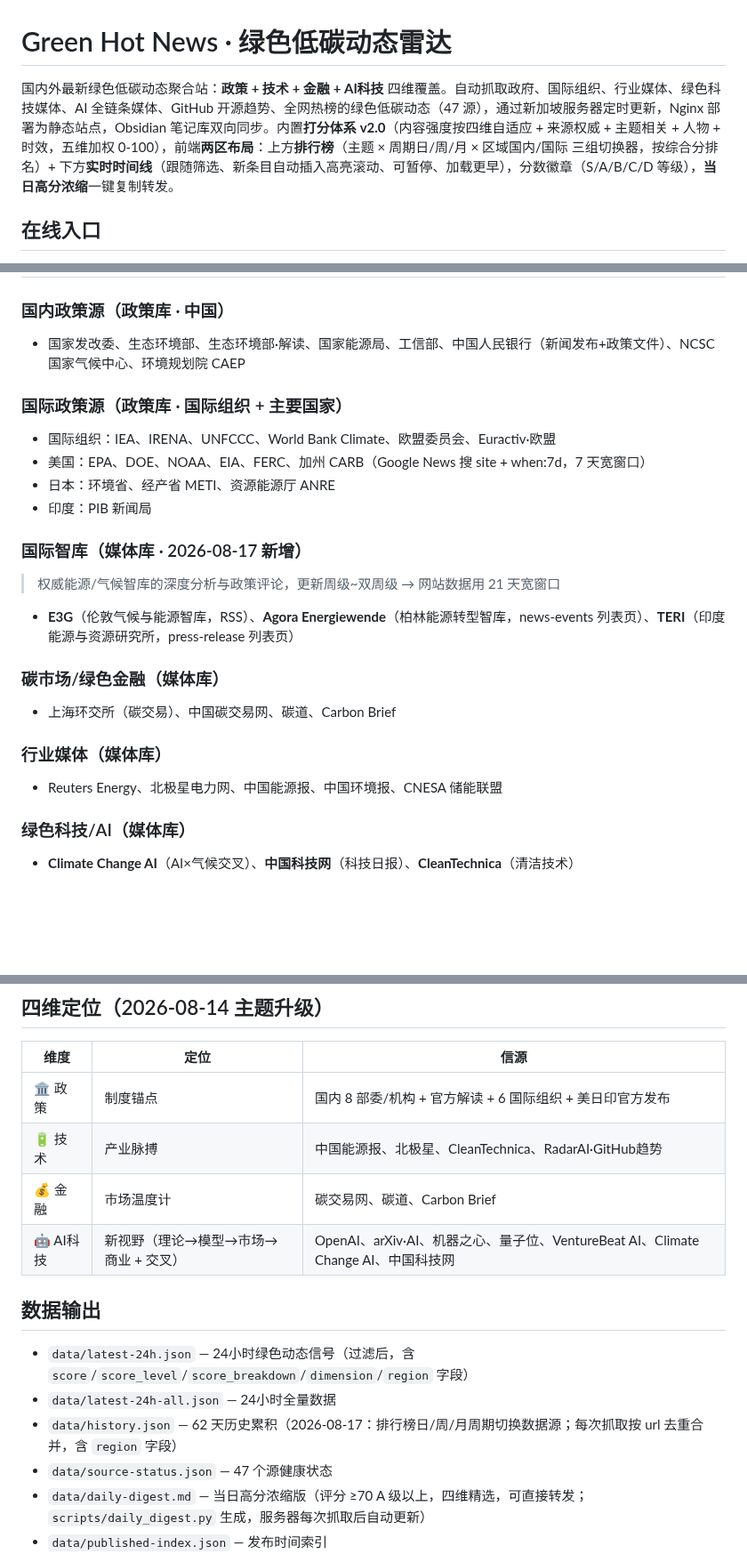
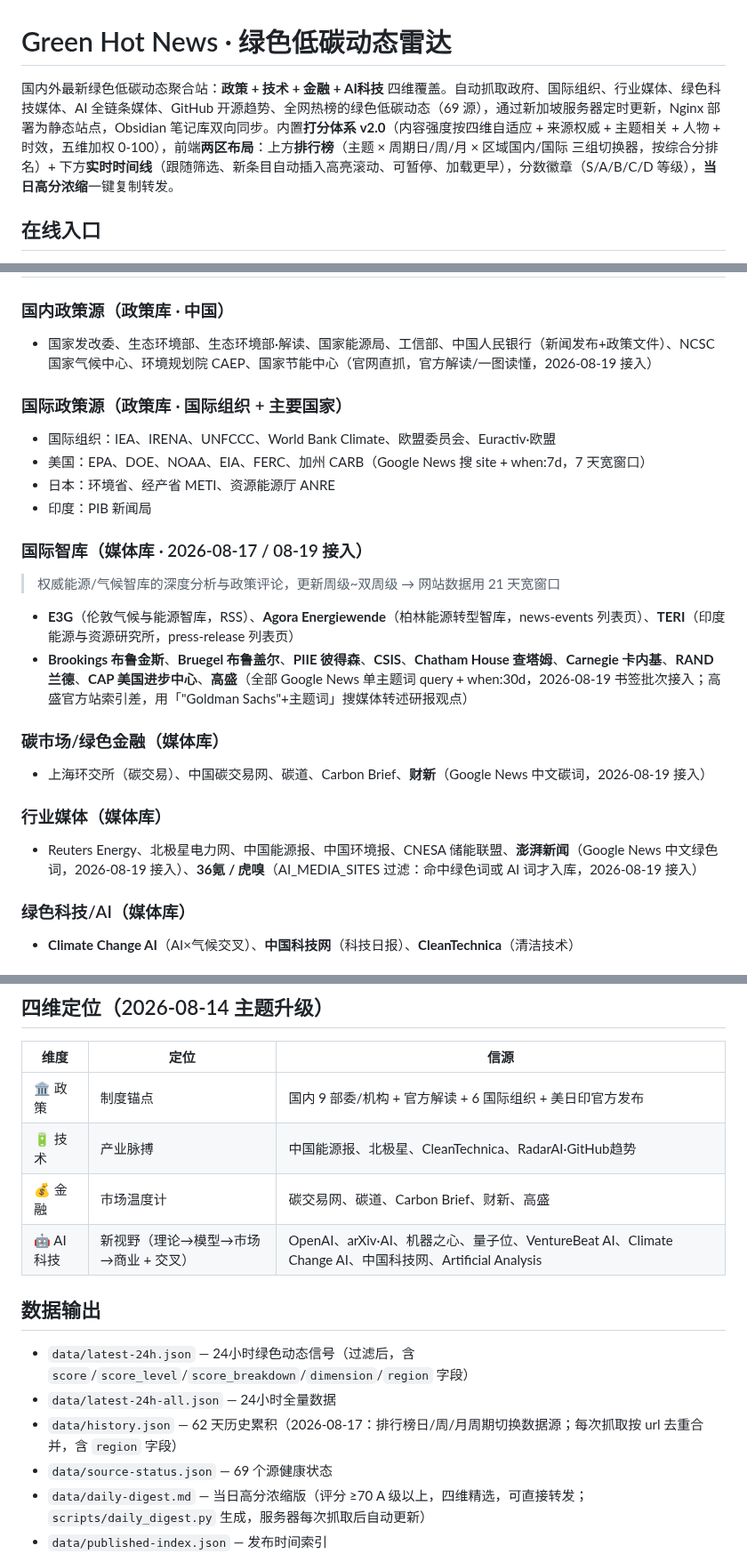
Before and after one commit to captainold/green-hot-news, a Markdown page: README.md, 3 parts joined by grey strips. Shown at 89% size. Rendered like a GitHub page; blank space fills up the shorter version.

```diff
--- a/README.md
+++ b/README.md
@@ -1,6 +1,6 @@
 # Green Hot News · 绿色低碳动态雷达
 
-国内外最新绿色低碳动态聚合站：**政策 + 技术 + 金融 + AI科技** 四维覆盖。自动抓取政府、国际组织、行业媒体、绿色科技媒体、AI 全链条媒体、GitHub 开源趋势、全网热榜的绿色低碳动态（47 源），通过新加坡服务器定时更新，Nginx 部署为静态站点，Obsidian 笔记库双向同步。内置**打分体系 v2.0**（内容强度按四维自适应 + 来源权威 + 主题相关 + 人物 + 时效，五维加权 0-100），前端**两区布局**：上方**排行榜**（主题 × 周期日/周/月 × 区域国内/国际 三组切换器，按综合分排名）+ 下方**实时时间线**（跟随筛选、新条目自动插入高亮滚动、可暂停、加载更早），分数徽章（S/A/B/C/D 等级），**当日高分浓缩**一键复制转发。
+国内外最新绿色低碳动态聚合站：**政策 + 技术 + 金融 + AI科技** 四维覆盖。自动抓取政府、国际组织、行业媒体、绿色科技媒体、AI 全链条媒体、GitHub 开源趋势、全网热榜的绿色低碳动态（69 源），通过新加坡服务器定时更新，Nginx 部署为静态站点，Obsidian 笔记库双向同步。内置**打分体系 v2.0**（内容强度按四维自适应 + 来源权威 + 主题相关 + 人物 + 时效，五维加权 0-100），前端**两区布局**：上方**排行榜**（主题 × 周期日/周/月 × 区域国内/国际 三组切换器，按综合分排名）+ 下方**实时时间线**（跟随筛选、新条目自动插入高亮滚动、可暂停、加载更早），分数徽章（S/A/B/C/D 等级），**当日高分浓缩**一键复制转发。
 
 ## 在线入口
 
@@ -35,6 +35,6 @@
 
 ### 国内政策源（政策库 · 中国）
-- 国家发改委、生态环境部、生态环境部·解读、国家能源局、工信部、中国人民银行（新闻发布+政策文件）、NCSC 国家气候中心、环境规划院 CAEP
+- 国家发改委、生态环境部、生态环境部·解读、国家能源局、工信部、中国人民银行（新闻发布+政策文件）、NCSC 国家气候中心、环境规划院 CAEP、国家节能中心（官网直抓，官方解读/一图读懂，2026-08-19 接入）
 
 ### 国际政策源（政策库 · 国际组织 + 主要国家）
 - 国际组织：IEA、IRENA、UNFCCC、World Bank Climate、欧盟委员会、Euractiv·欧盟
@@ -42,15 +42,16 @@
 - 日本：环境省、经产省 METI、资源能源厅 ANRE
 - 印度：PIB 新闻局
 
-### 国际智库（媒体库 · 2026-08-17 新增）
+### 国际智库（媒体库 · 2026-08-17 / 08-19 接入）
 > 权威能源/气候智库的深度分析与政策评论，更新周级~双周级 → 网站数据用 21 天宽窗口
 - **E3G**（伦敦气候与能源智库，RSS）、**Agora Energiewende**（柏林能源转型智库，news-events 列表页）、**TERI**（印度能源与资源研究所，press-release 列表页）
+- **Brookings 布鲁金斯**、**Bruegel 布鲁盖尔**、**PIIE 彼得森**、**CSIS**、**Chatham House 查塔姆**、**Carnegie 卡内基**、**RAND 兰德**、**CAP 美国进步中心**、**高盛**（全部 Google News 单主题词 query + when:30d，2026-08-19 书签批次接入；高盛官方站索引差，用「"Goldman Sachs"+主题词」搜媒体转述研报观点）
 
 ### 碳市场/绿色金融（媒体库）
-- 上海环交所（碳交易）、中国碳交易网、碳道、Carbon Brief
+- 上海环交所（碳交易）、中国碳交易网、碳道、Carbon Brief、**财新**（Google News 中文碳词，2026-08-19 接入）
 
 ### 行业媒体（媒体库）
-- Reuters Energy、北极星电力网、中国能源报、中国环境报、CNESA 储能联盟
+- Reuters Energy、北极星电力网、中国能源报、中国环境报、CNESA 储能联盟、**澎湃新闻**（Google News 中文绿色词，2026-08-19 接入）、**36氪 / 虎嗅**（AI_MEDIA_SITES 过滤：命中绿色词或 AI 词才入库，2026-08-19 接入）
 
 ### 绿色科技/AI（媒体库）
 - **Climate Change AI**（AI×气候交叉）、**中国科技网**（科技日报）、**CleanTechnica**（清洁技术）
@@ -93,17 +95,17 @@ python3.11 scripts/update_news.py --output-dir data --window-hours 24
 
 | 维度 | 定位 | 信源 |
 |------|------|------|
-| 🏛️ 政策 | 制度锚点 | 国内 8 部委/机构 + 官方解读 + 6 国际组织 + 美日印官方发布 |
+| 🏛️ 政策 | 制度锚点 | 国内 9 部委/机构 + 官方解读 + 6 国际组织 + 美日印官方发布 |
 | 🔋 技术 | 产业脉搏 | 中国能源报、北极星、CleanTechnica、RadarAI·GitHub趋势 |
-| 💰 金融 | 市场温度计 | 碳交易网、碳道、Carbon Brief |
-| 🤖 AI科技 | 新视野（理论→模型→市场→商业 + 交叉） | OpenAI、arXiv·AI、机器之心、量子位、VentureBeat AI、Climate Change AI、中国科技网 |
+| 💰 金融 | 市场温度计 | 碳交易网、碳道、Carbon Brief、财新、高盛 |
+| 🤖 AI科技 | 新视野（理论→模型→市场→商业 + 交叉） | OpenAI、arXiv·AI、机器之心、量子位、VentureBeat AI、Climate Change AI、中国科技网、Artificial Analysis |
 
 ## 数据输出
 
 - `data/latest-24h.json` — 24小时绿色动态信号（过滤后，含 `score`/`score_level`/`score_breakdown`/`dimension`/`region` 字段）
 - `data/latest-24h-all.json` — 24小时全量数据
 - `data/history.json` — 62 天历史累积（2026-08-17：排行榜日/周/月周期切换数据源；每次抓取按 url 去重合并，含 `region` 字段）
-- `data/source-status.json` — 47 个源健康状态
+- `data/source-status.json` — 69 个源健康状态
 - `data/daily-digest.md` — 当日高分浓缩版（评分 ≥70 A 级以上，四维精选，可直接转发；`scripts/daily_digest.py` 生成，服务器每次抓取后自动更新）
 - `data/published-index.json` — 发布时间索引
 - `data/title-index.json` — 完整标题索引
```
Also changed, not shown: other parts of README.md (+3 -2 lines), AGENTS.md (+2 -2 lines), docs/todo.md (+5 -1 lines).
